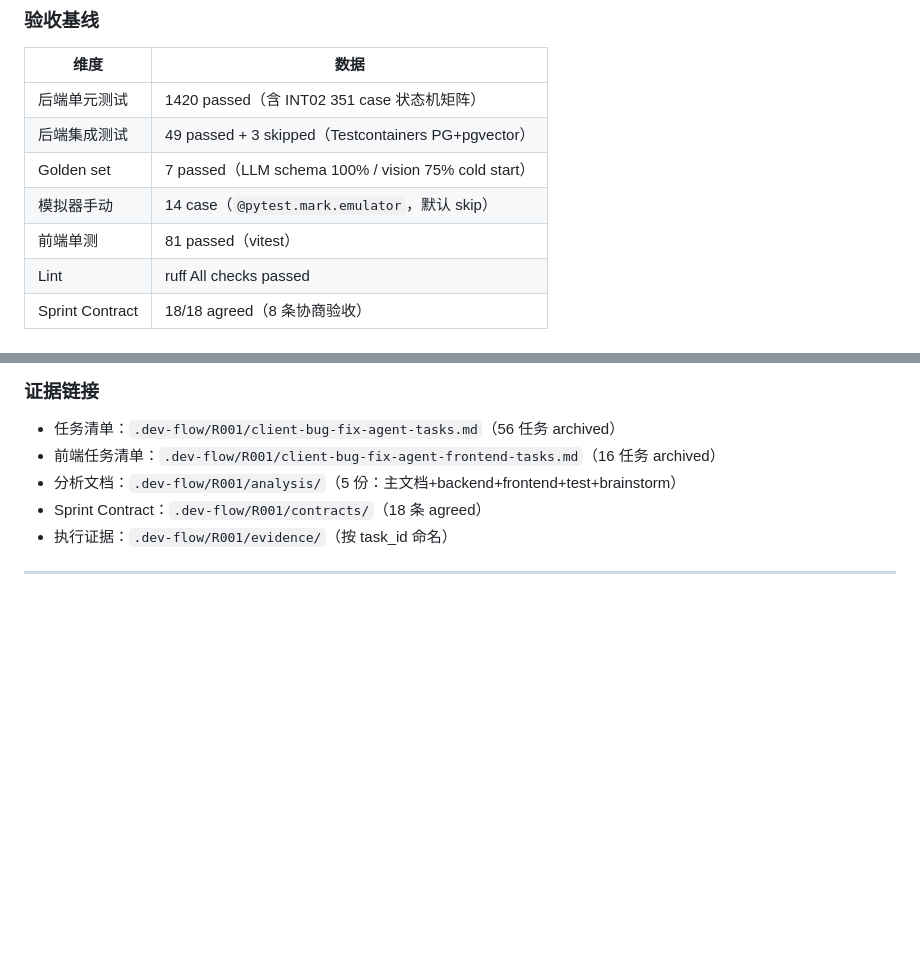
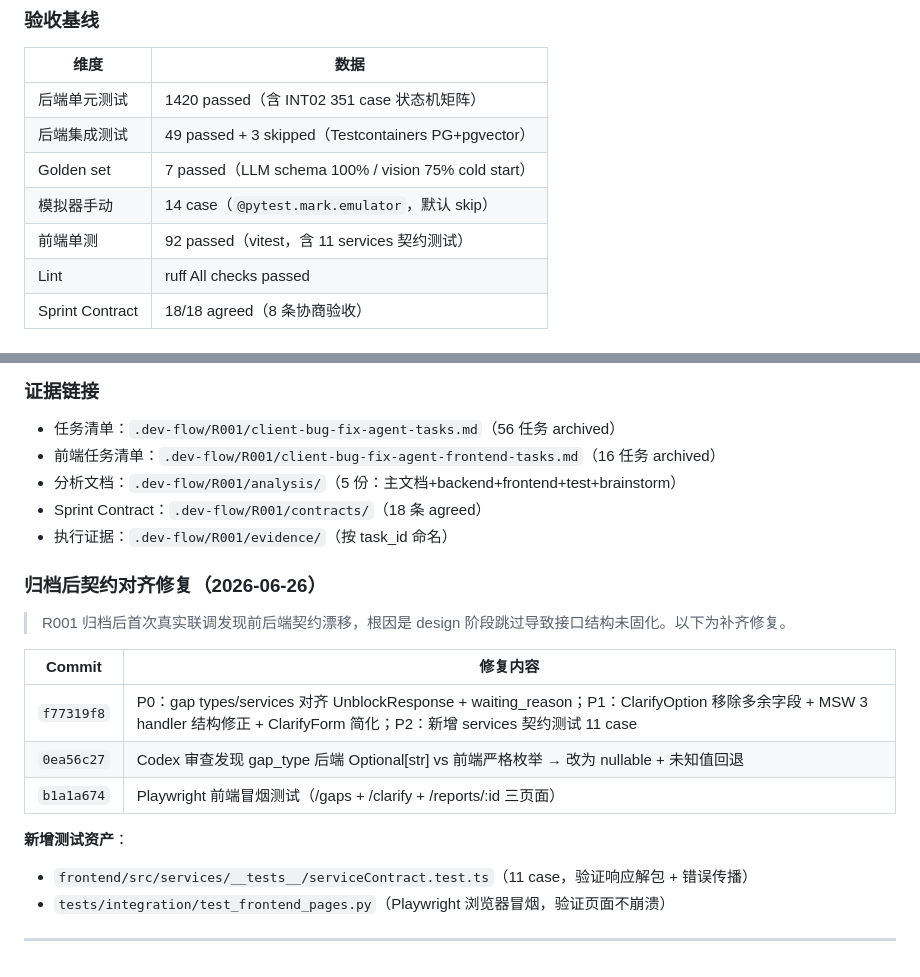
Before and after one commit to xiaolutang/androidplayground, a Markdown page: .dev-flow/summary.md, 2 parts joined by grey strips. Drawn GitHub-style; blank space fills up the shorter version.

Commit message:
docs(summary): 追加 R001 归档后契约对齐修复记录
更新前端单测数 81→92（含 11 services 契约测试），追加三笔
归档后修复 commit 的变更摘要（契约对齐 + Codex 审查 + Playwright 冒烟）。

Co-Authored-By: Claude Opus 4.6 <noreply@anthropic.com>

```diff
--- a/.dev-flow/summary.md
+++ b/.dev-flow/summary.md
@@ -65,7 +65,7 @@ last_updated: 2026-06-26
 | 后端集成测试 | 49 passed + 3 skipped（Testcontainers PG+pgvector） |
 | Golden set | 7 passed（LLM schema 100% / vision 75% cold start） |
 | 模拟器手动 | 14 case（`@pytest.mark.emulator`，默认 skip） |
-| 前端单测 | 81 passed（vitest） |
+| 前端单测 | 92 passed（vitest，含 11 services 契约测试） |
 | Lint | ruff All checks passed |
 | Sprint Contract | 18/18 agreed（8 条协商验收） |
 
@@ -86,4 +86,18 @@ last_updated: 2026-06-26
 - Sprint Contract：`.dev-flow/R001/contracts/`（18 条 agreed）
 - 执行证据：`.dev-flow/R001/evidence/`（按 task_id 命名）
 
+### 归档后契约对齐修复（2026-06-26）
+
+> R001 归档后首次真实联调发现前后端契约漂移，根因是 design 阶段跳过导致接口结构未固化。以下为补齐修复。
+
+| Commit | 修复内容 |
+|--------|---------|
+| `f77319f8` | P0：gap types/services 对齐 UnblockResponse + waiting_reason；P1：ClarifyOption 移除多余字段 + MSW 3 handler 结构修正 + ClarifyForm 简化；P2：新增 services 契约测试 11 case |
+| `0ea56c27` | Codex 审查发现 gap_type 后端 Optional[str] vs 前端严格枚举 → 改为 nullable + 未知值回退 |
+| `b1a1a674` | Playwright 前端冒烟测试（/gaps + /clarify + /reports/:id 三页面） |
+
+**新增测试资产**：
+- `frontend/src/services/__tests__/serviceContract.test.ts`（11 case，验证响应解包 + 错误传播）
+- `tests/integration/test_frontend_pages.py`（Playwright 浏览器冒烟，验证页面不崩溃）
+
 ---
```
